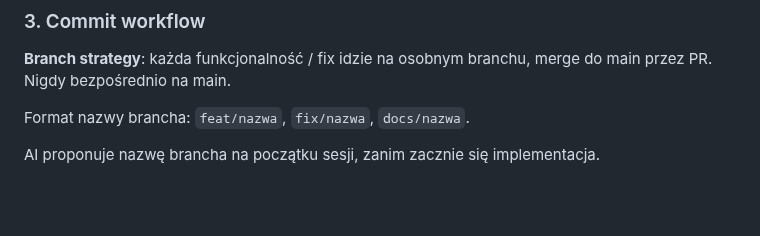
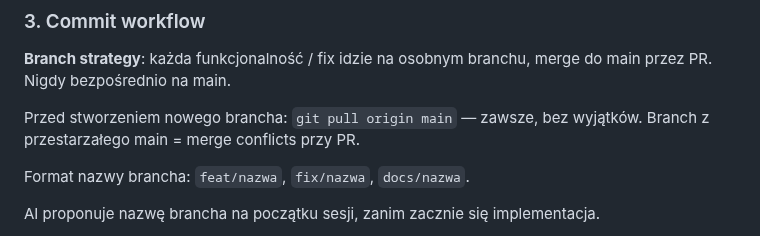
Before and after one commit to dev76bitpl/tai, a Markdown page: CLAUDE.md, the part around the change. Drawn GitHub-style; blank space fills up the shorter version.

Commit message:
docs: require git pull origin main before creating a branch (#53)
Branching off a stale main causes avoidable merge conflicts at PR
time. Make the pull a hard precondition in the branch-strategy rule.

Co-authored-by: Claude Opus 4.8 <noreply@anthropic.com>

```diff
--- a/CLAUDE.md
+++ b/CLAUDE.md
@@ -59,6 +59,8 @@ To AI rozdaje karty w kodzie — user kontroluje i decyduje, ale nie pisze go na
 ### 3. Commit workflow
 
 **Branch strategy**: każda funkcjonalność / fix idzie na osobnym branchu, merge do main przez PR. Nigdy bezpośrednio na main.
+
+Przed stworzeniem nowego brancha: `git pull origin main` — zawsze, bez wyjątków. Branch z przestarzałego main = merge conflicts przy PR.
 
 Format nazwy brancha: `feat/nazwa`, `fix/nazwa`, `docs/nazwa`.
 
```
